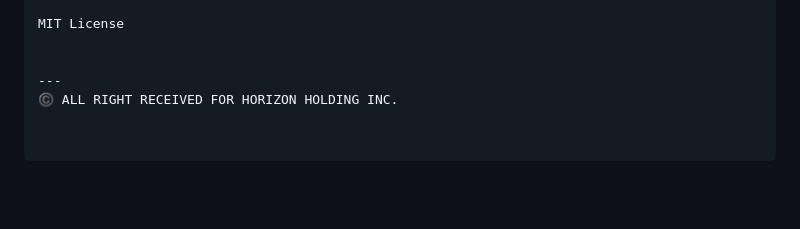
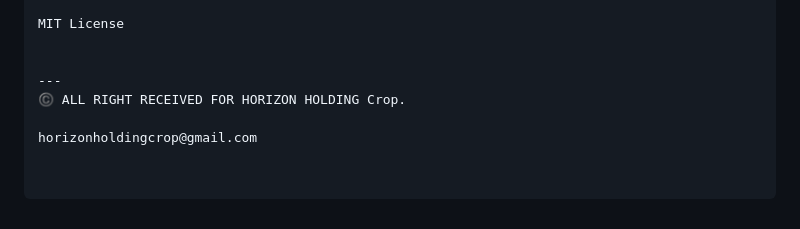
Before and after one commit to thehorizonholding/HorizCoin, a Markdown page: README.md, the part around the change. Rendered like a GitHub page; blank space fills up the shorter version.

Commit message:
Update copyright notice for Horizon Holding Crop

```diff
--- a/README.md
+++ b/README.md
@@ -658,4 +658,6 @@ MIT License
 
 
 ---
-©️ ALL RIGHT RECEIVED FOR HORIZON HOLDING INC.
+©️ ALL RIGHT RECEIVED FOR HORIZON HOLDING Crop.
+
+horizonholdingcrop@gmail.com
```
